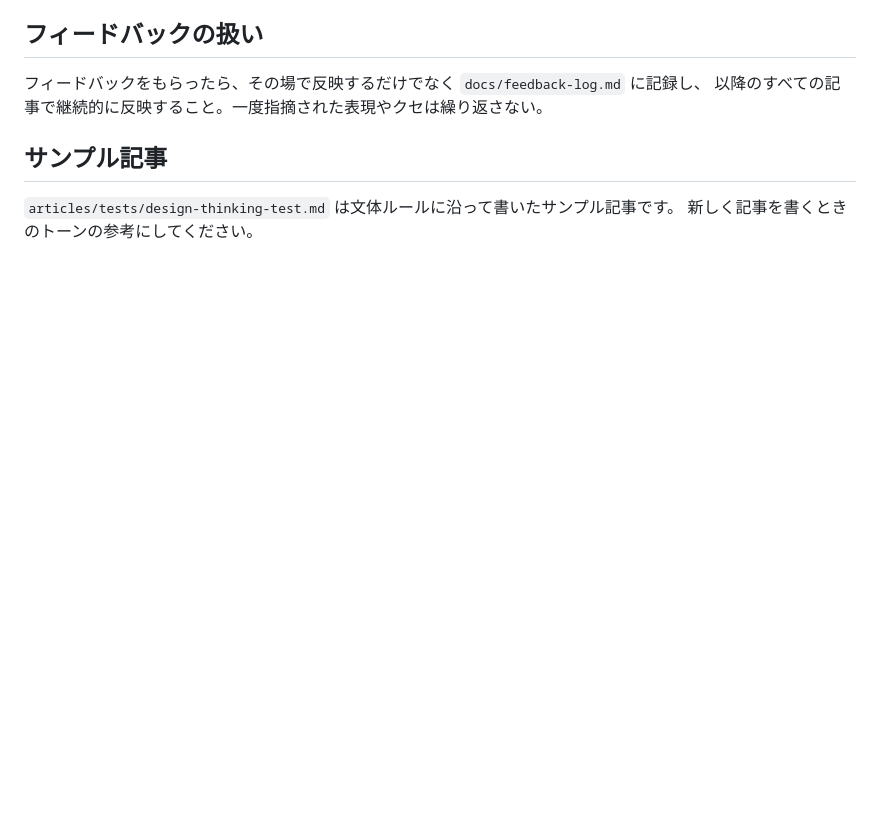
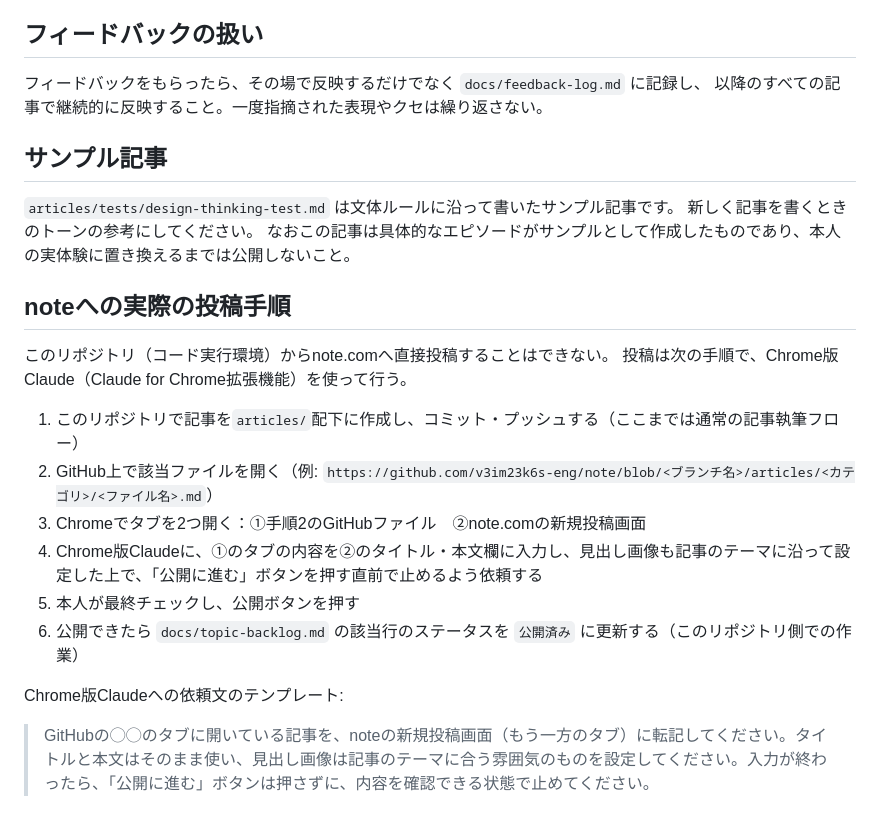
Before and after one commit to v3im23k6s-eng/note, a Markdown page: CLAUDE.md, the part around the change. Rendered like a GitHub page; blank space fills up the shorter version.

Commit message:
noteへの投稿手順（Chrome版Claude経由）をCLAUDE.mdに追記
このリポジトリからnote.comへ直接投稿はできないため、GitHub上のファイルを
Chrome版Claudeに読み込ませてnoteの編集画面に転記する運用フローを明文化した。
あわせてdocs/topic-backlog.mdのステータス定義（初稿済み=このリポジトリで完成、
公開済み=note投稿完了）を明確化し、フェルミ推定の記事を初稿済みに修正した。

Co-Authored-By: Claude Sonnet 5 <noreply@anthropic.com>
Claude-Session: https://claude.ai/code/session_016v5n44bHaQaop5KZo3vYDd

```diff
--- a/CLAUDE.md
+++ b/CLAUDE.md
@@ -55,3 +55,20 @@ articles/
 
 `articles/tests/design-thinking-test.md` は文体ルールに沿って書いたサンプル記事です。
 新しく記事を書くときのトーンの参考にしてください。
+なおこの記事は具体的なエピソードがサンプルとして作成したものであり、本人の実体験に置き換えるまでは公開しないこと。
+
+## noteへの実際の投稿手順
+
+このリポジトリ（コード実行環境）からnote.comへ直接投稿することはできない。
+投稿は次の手順で、Chrome版Claude（Claude for Chrome拡張機能）を使って行う。
+
+1. このリポジトリで記事を`articles/`配下に作成し、コミット・プッシュする（ここまでは通常の記事執筆フロー）
+2. GitHub上で該当ファイルを開く（例: `https://github.com/v3im23k6s-eng/note/blob/<ブランチ名>/articles/<カテゴリ>/<ファイル名>.md`）
+3. Chromeでタブを2つ開く：①手順2のGitHubファイル　②note.comの新規投稿画面
+4. Chrome版Claudeに、①のタブの内容を②のタイトル・本文欄に入力し、見出し画像も記事のテーマに沿って設定した上で、「公開に進む」ボタンを押す直前で止めるよう依頼する
+5. 本人が最終チェックし、公開ボタンを押す
+6. 公開できたら `docs/topic-backlog.md` の該当行のステータスを `公開済み` に更新する（このリポジトリ側での作業）
+
+Chrome版Claudeへの依頼文のテンプレート:
+
+> GitHubの◯◯のタブに開いている記事を、noteの新規投稿画面（もう一方のタブ）に転記してください。タイトルと本文はそのまま使い、見出し画像は記事のテーマに合う雰囲気のものを設定してください。入力が終わったら、「公開に進む」ボタンは押さずに、内容を確認できる状態で止めてください。
```
Also changed, not shown: docs/topic-backlog.md (+4 -1 lines).
